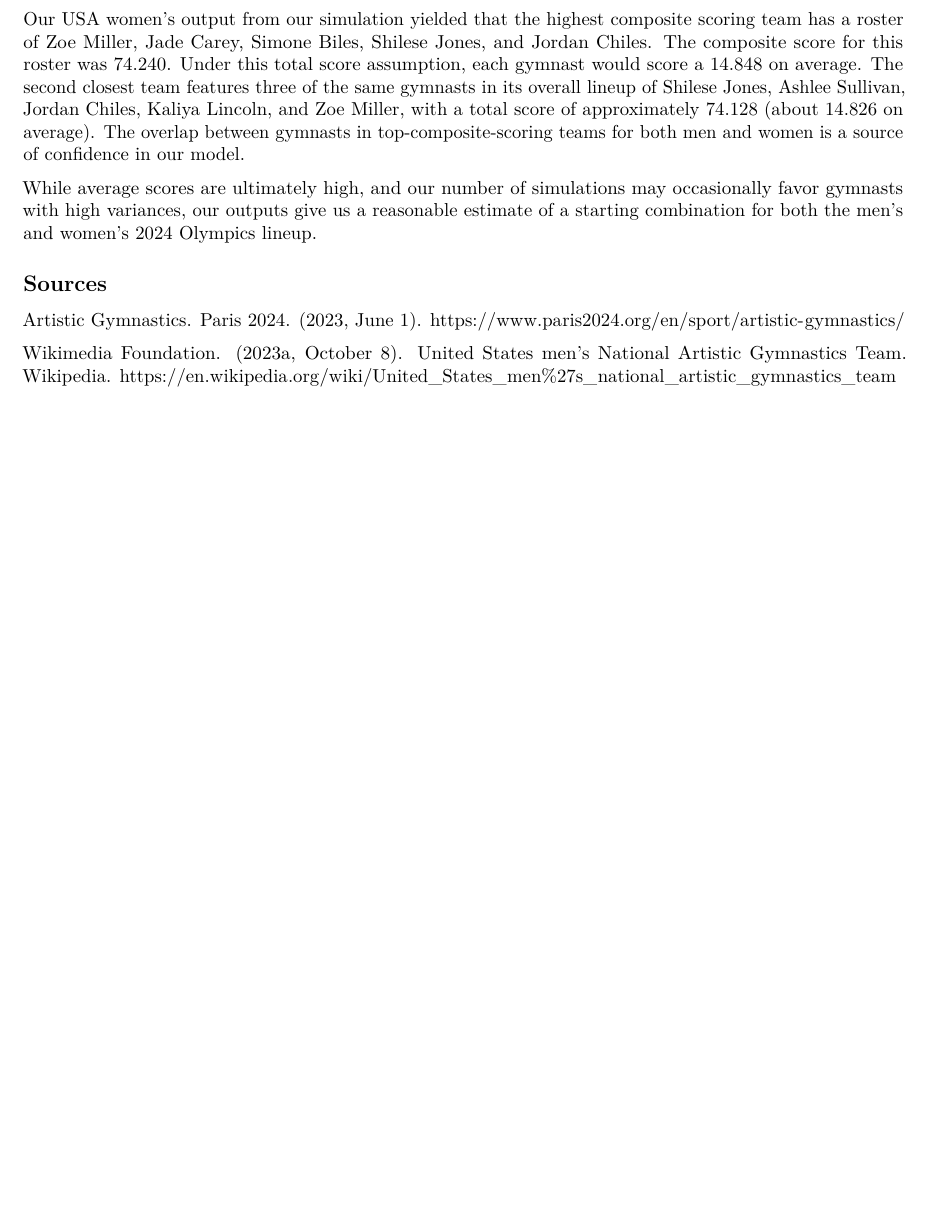
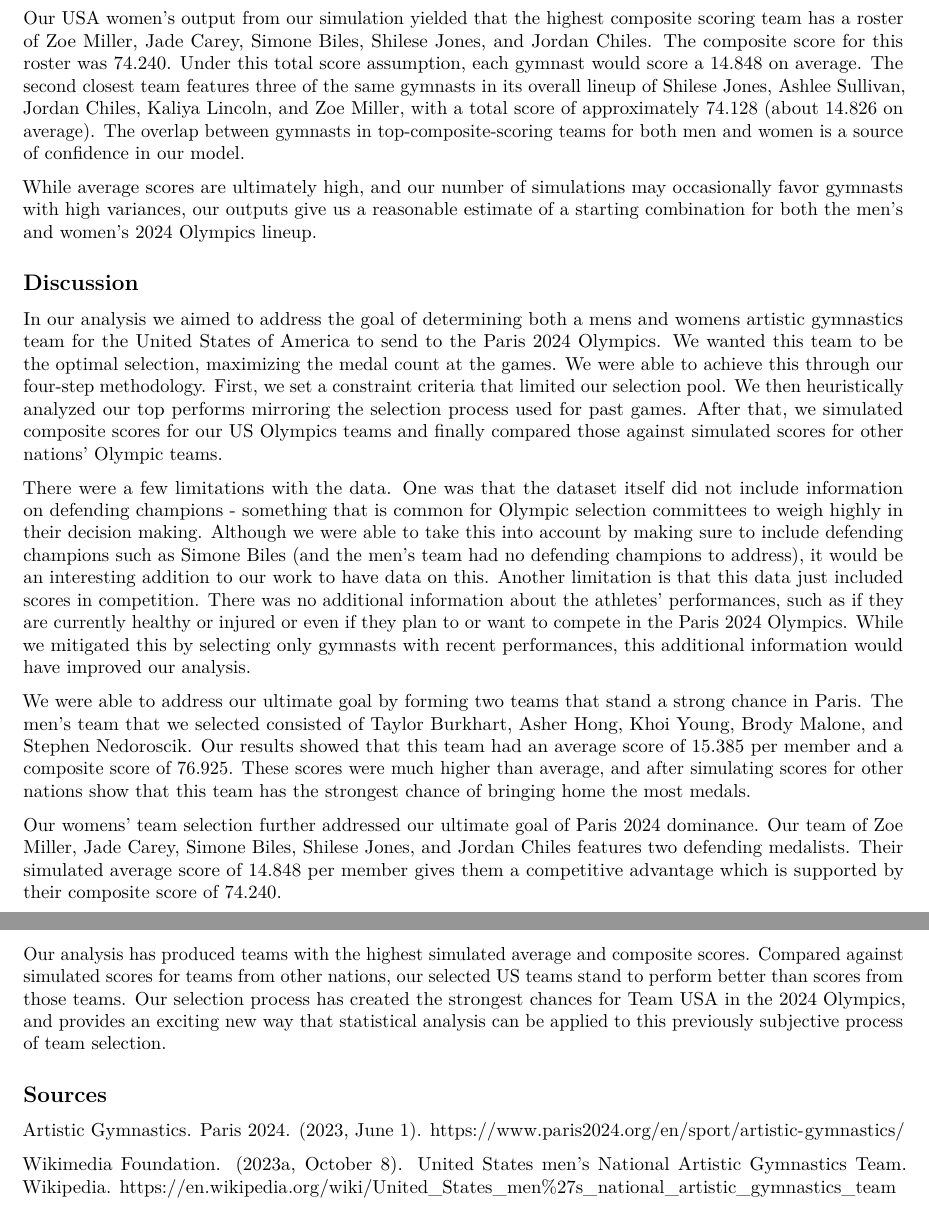
Before and after one commit to mgpruch/case-2-team-8, an R Markdown document (Case2.Rmd): part of page 7 of 7 before the commit and two parts of pages 9 and 10 of 10 after it, the two joined at a grey line, cut so that both start at the same text, the shorter picture padded with empty space. Rendered offline with R 4.5, knitr and Pandoc, then LaTeX, with nearby package versions; some code elsewhere in the file could not run offline.

Commit message:
Small changes and wrote discussion

```diff
--- a/Case2.Rmd
+++ b/Case2.Rmd
@@ -813,6 +813,18 @@ Our USA women’s output from our simulation yielded that the highest composite
 
 While average scores are ultimately high, and our number of simulations may occasionally favor gymnasts with high variances, our outputs give us a reasonable estimate of a starting combination for both the men’s and women’s 2024 Olympics lineup.
 
+## Discussion
+
+In our analysis we aimed to address the goal of determining both a mens and womens artistic gymnastics team for the United States of America to send to the Paris 2024 Olympics. We wanted this team to be the optimal selection, maximizing the medal count at the games. We were able to achieve this through our four-step methodology. First, we set a constraint criteria that limited our selection pool. We then heuristically analyzed our top performs mirroring the selection process used for past games. After that, we simulated composite scores for our US Olympics teams and finally compared those against simulated scores for other nations' Olympic teams.
+
+There were a few limitations with the data. One was that the dataset itself did not include information on defending champions - something that is common for Olympic selection committees to weigh highly in their decision making. Although we were able to take this into account by making sure to include defending champions such as Simone Biles (and the men's team had no defending champions to address), it would be an interesting addition to our work to have data on this. Another limitation is that this data just included scores in competition. There was no additional information about the athletes’ performances, such as if they are currently healthy or injured or even if they plan to or want to compete in the Paris 2024 Olympics. While we mitigated this by selecting only gymnasts with recent performances, this additional information would have improved our analysis.
+
+We were able to address our ultimate goal by forming two teams that stand a strong chance in Paris. The men’s team that we selected consisted of Taylor Burkhart, Asher Hong, Khoi Young, Brody Malone, and Stephen Nedoroscik. Our results showed that this team had an average score of 15.385 per member and a composite score of 76.925. These scores were much higher than average, and after simulating scores for other nations show that this team has the strongest chance of bringing home the most medals.
+
+Our womens’ team selection further addressed our ultimate goal of Paris 2024 dominance. Our team of Zoe Miller, Jade Carey, Simone Biles, Shilese Jones, and Jordan Chiles features two defending medalists. Their simulated average score of 14.848 per member gives them a competitive advantage which is supported by their composite score of 74.240.
+
+Our analysis has produced teams with the highest simulated average and composite scores. Compared against simulated scores for teams from other nations, our selected US teams stand to perform better than scores from those teams. Our selection process has created the strongest chances for Team USA in the 2024 Olympics, and provides an exciting new way that statistical analysis can be applied to this previously subjective process of team selection.
+
 
 ## Sources
 Artistic Gymnastics. Paris 2024. (2023, June 1). https://www.paris2024.org/en/sport/artistic-gymnastics/
```
Also changed, not shown: Case2.Rmd (4 more changed lines).
